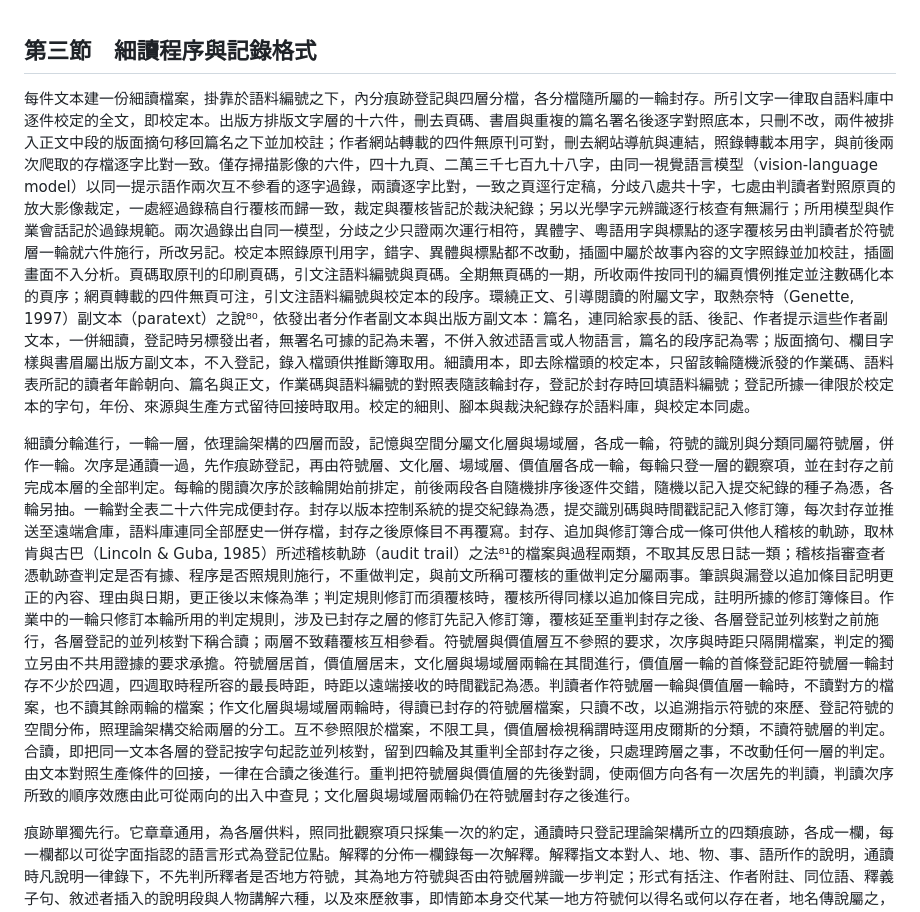
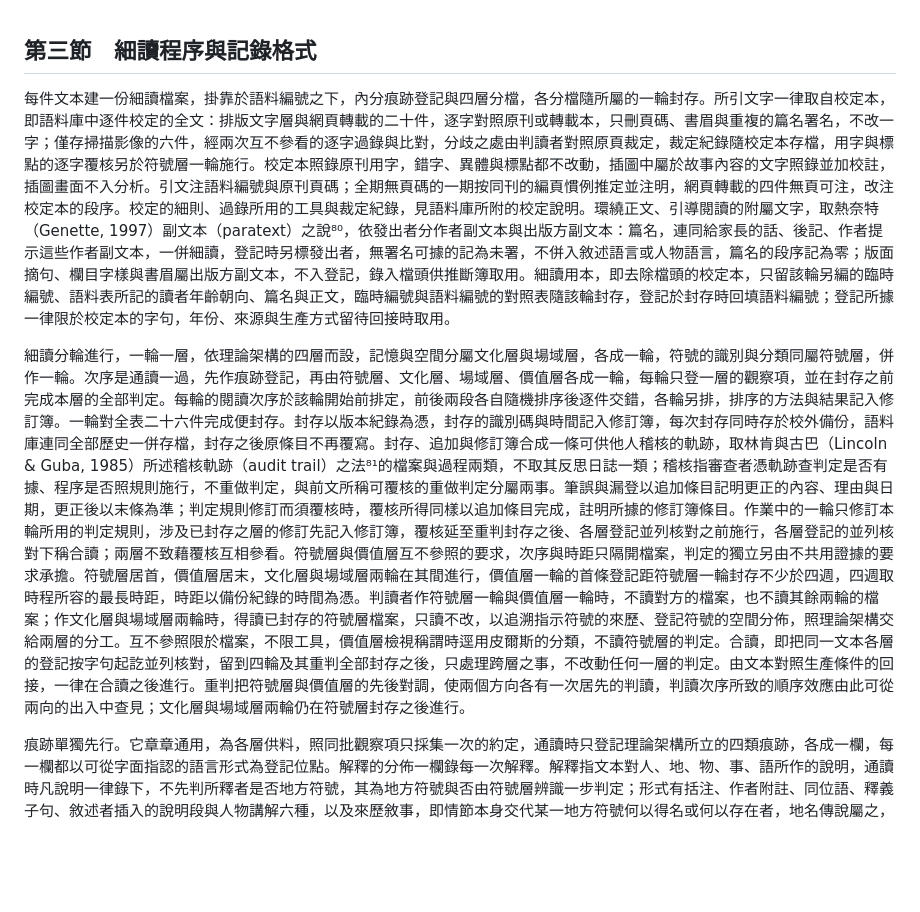
Before and after one commit to loulengzan-sudo/my-first-project, a Markdown page: 第三章_第三節_細讀程序與記錄格式.md, the part around one of its changes. Rendered like a GitHub page; blank space fills up the shorter version.

```diff
--- a/第三章_第三節_細讀程序與記錄格式.md
+++ b/第三章_第三節_細讀程序與記錄格式.md
@@ -1,8 +1,8 @@
 ## 第三節　細讀程序與記錄格式
 
-每件文本建一份細讀檔案，掛靠於語料編號之下，內分痕跡登記與四層分檔，各分檔隨所屬的一輪封存。所引文字一律取自語料庫中逐件校定的全文，即校定本。出版方排版文字層的十六件，刪去頁碼、書眉與重複的篇名署名後逐字對照底本，只刪不改，兩件被排入正文中段的版面摘句移回篇名之下並加校註；作者網站轉載的四件無原刊可對，刪去網站導航與連結，照錄轉載本用字，與前後兩次爬取的存檔逐字比對一致。僅存掃描影像的六件，四十九頁、二萬三千七百九十八字，由同一視覺語言模型（vision-language model）以同一提示語作兩次互不參看的逐字過錄，兩讀逐字比對，一致之頁逕行定稿，分歧八處共十字，七處由判讀者對照原頁的放大影像裁定，一處經過錄稿自行覆核而歸一致，裁定與覆核皆記於裁決紀錄；另以光學字元辨識逐行核查有無漏行；所用模型與作業會話記於過錄規範。兩次過錄出自同一模型，分歧之少只證兩次運行相符，異體字、粵語用字與標點的逐字覆核另由判讀者於符號層一輪就六件施行，所改另記。校定本照錄原刊用字，錯字、異體與標點都不改動，插圖中屬於故事內容的文字照錄並加校註，插圖畫面不入分析。頁碼取原刊的印刷頁碼，引文注語料編號與頁碼。全期無頁碼的一期，所收兩件按同刊的編頁慣例推定並注數碼化本的頁序；網頁轉載的四件無頁可注，引文注語料編號與校定本的段序。環繞正文、引導閱讀的附屬文字，取熱奈特（Genette, 1997）副文本（paratext）之說⁸⁰，依發出者分作者副文本與出版方副文本：篇名，連同給家長的話、後記、作者提示這些作者副文本，一併細讀，登記時另標發出者，無署名可據的記為未署，不併入敘述語言或人物語言，篇名的段序記為零；版面摘句、欄目字樣與書眉屬出版方副文本，不入登記，錄入檔頭供推斷簿取用。細讀用本，即去除檔頭的校定本，只留該輪隨機派發的作業碼、語料表所記的讀者年齡朝向、篇名與正文，作業碼與語料編號的對照表隨該輪封存，登記於封存時回填語料編號；登記所據一律限於校定本的字句，年份、來源與生產方式留待回接時取用。校定的細則、腳本與裁決紀錄存於語料庫，與校定本同處。
+每件文本建一份細讀檔案，掛靠於語料編號之下，內分痕跡登記與四層分檔，各分檔隨所屬的一輪封存。所引文字一律取自校定本，即語料庫中逐件校定的全文：排版文字層與網頁轉載的二十件，逐字對照原刊或轉載本，只刪頁碼、書眉與重複的篇名署名，不改一字；僅存掃描影像的六件，經兩次互不參看的逐字過錄與比對，分歧之處由判讀者對照原頁裁定，裁定紀錄隨校定本存檔，用字與標點的逐字覆核另於符號層一輪施行。校定本照錄原刊用字，錯字、異體與標點都不改動，插圖中屬於故事內容的文字照錄並加校註，插圖畫面不入分析。引文注語料編號與原刊頁碼；全期無頁碼的一期按同刊的編頁慣例推定並注明，網頁轉載的四件無頁可注，改注校定本的段序。校定的細則、過錄所用的工具與裁定紀錄，見語料庫所附的校定說明。環繞正文、引導閱讀的附屬文字，取熱奈特（Genette, 1997）副文本（paratext）之說⁸⁰，依發出者分作者副文本與出版方副文本：篇名，連同給家長的話、後記、作者提示這些作者副文本，一併細讀，登記時另標發出者，無署名可據的記為未署，不併入敘述語言或人物語言，篇名的段序記為零；版面摘句、欄目字樣與書眉屬出版方副文本，不入登記，錄入檔頭供推斷簿取用。細讀用本，即去除檔頭的校定本，只留該輪另編的臨時編號、語料表所記的讀者年齡朝向、篇名與正文，臨時編號與語料編號的對照表隨該輪封存，登記於封存時回填語料編號；登記所據一律限於校定本的字句，年份、來源與生產方式留待回接時取用。
 
-細讀分輪進行，一輪一層，依理論架構的四層而設，記憶與空間分屬文化層與場域層，各成一輪，符號的識別與分類同屬符號層，併作一輪。次序是通讀一過，先作痕跡登記，再由符號層、文化層、場域層、價值層各成一輪，每輪只登一層的觀察項，並在封存之前完成本層的全部判定。每輪的閱讀次序於該輪開始前排定，前後兩段各自隨機排序後逐件交錯，隨機以記入提交紀錄的種子為憑，各輪另抽。一輪對全表二十六件完成便封存。封存以版本控制系統的提交紀錄為憑，提交識別碼與時間戳記記入修訂簿，每次封存並推送至遠端倉庫，語料庫連同全部歷史一併存檔，封存之後原條目不再覆寫。封存、追加與修訂簿合成一條可供他人稽核的軌跡，取林肯與古巴（Lincoln & Guba, 1985）所述稽核軌跡（audit trail）之法⁸¹的檔案與過程兩類，不取其反思日誌一類；稽核指審查者憑軌跡查判定是否有據、程序是否照規則施行，不重做判定，與前文所稱可覆核的重做判定分屬兩事。筆誤與漏登以追加條目記明更正的內容、理由與日期，更正後以末條為準；判定規則修訂而須覆核時，覆核所得同樣以追加條目完成，註明所據的修訂簿條目。作業中的一輪只修訂本輪所用的判定規則，涉及已封存之層的修訂先記入修訂簿，覆核延至重判封存之後、各層登記並列核對之前施行，各層登記的並列核對下稱合讀；兩層不致藉覆核互相參看。符號層與價值層互不參照的要求，次序與時距只隔開檔案，判定的獨立另由不共用證據的要求承擔。符號層居首，價值層居末，文化層與場域層兩輪在其間進行，價值層一輪的首條登記距符號層一輪封存不少於四週，四週取時程所容的最長時距，時距以遠端接收的時間戳記為憑。判讀者作符號層一輪與價值層一輪時，不讀對方的檔案，也不讀其餘兩輪的檔案；作文化層與場域層兩輪時，得讀已封存的符號層檔案，只讀不改，以追溯指示符號的來歷、登記符號的空間分佈，照理論架構交給兩層的分工。互不參照限於檔案，不限工具，價值層檢視稱謂時逕用皮爾斯的分類，不讀符號層的判定。合讀，即把同一文本各層的登記按字句起訖並列核對，留到四輪及其重判全部封存之後，只處理跨層之事，不改動任何一層的判定。由文本對照生產條件的回接，一律在合讀之後進行。重判把符號層與價值層的先後對調，使兩個方向各有一次居先的判讀，判讀次序所致的順序效應由此可從兩向的出入中查見；文化層與場域層兩輪仍在符號層封存之後進行。
+細讀分輪進行，一輪一層，依理論架構的四層而設，記憶與空間分屬文化層與場域層，各成一輪，符號的識別與分類同屬符號層，併作一輪。次序是通讀一過，先作痕跡登記，再由符號層、文化層、場域層、價值層各成一輪，每輪只登一層的觀察項，並在封存之前完成本層的全部判定。每輪的閱讀次序於該輪開始前排定，前後兩段各自隨機排序後逐件交錯，各輪另排，排序的方法與結果記入修訂簿。一輪對全表二十六件完成便封存。封存以版本紀錄為憑，封存的識別碼與時間記入修訂簿，每次封存同時存於校外備份，語料庫連同全部歷史一併存檔，封存之後原條目不再覆寫。封存、追加與修訂簿合成一條可供他人稽核的軌跡，取林肯與古巴（Lincoln & Guba, 1985）所述稽核軌跡（audit trail）之法⁸¹的檔案與過程兩類，不取其反思日誌一類；稽核指審查者憑軌跡查判定是否有據、程序是否照規則施行，不重做判定，與前文所稱可覆核的重做判定分屬兩事。筆誤與漏登以追加條目記明更正的內容、理由與日期，更正後以末條為準；判定規則修訂而須覆核時，覆核所得同樣以追加條目完成，註明所據的修訂簿條目。作業中的一輪只修訂本輪所用的判定規則，涉及已封存之層的修訂先記入修訂簿，覆核延至重判封存之後、各層登記並列核對之前施行，各層登記的並列核對下稱合讀；兩層不致藉覆核互相參看。符號層與價值層互不參照的要求，次序與時距只隔開檔案，判定的獨立另由不共用證據的要求承擔。符號層居首，價值層居末，文化層與場域層兩輪在其間進行，價值層一輪的首條登記距符號層一輪封存不少於四週，四週取時程所容的最長時距，時距以備份紀錄的時間為憑。判讀者作符號層一輪與價值層一輪時，不讀對方的檔案，也不讀其餘兩輪的檔案；作文化層與場域層兩輪時，得讀已封存的符號層檔案，只讀不改，以追溯指示符號的來歷、登記符號的空間分佈，照理論架構交給兩層的分工。互不參照限於檔案，不限工具，價值層檢視稱謂時逕用皮爾斯的分類，不讀符號層的判定。合讀，即把同一文本各層的登記按字句起訖並列核對，留到四輪及其重判全部封存之後，只處理跨層之事，不改動任何一層的判定。由文本對照生產條件的回接，一律在合讀之後進行。重判把符號層與價值層的先後對調，使兩個方向各有一次居先的判讀，判讀次序所致的順序效應由此可從兩向的出入中查見；文化層與場域層兩輪仍在符號層封存之後進行。
 
 痕跡單獨先行。它章章通用，為各層供料，照同批觀察項只採集一次的約定，通讀時只登記理論架構所立的四類痕跡，各成一欄，每一欄都以可從字面指認的語言形式為登記位點。解釋的分佈一欄錄每一次解釋。解釋指文本對人、地、物、事、語所作的說明，通讀時凡說明一律錄下，不先判所釋者是否地方符號，其為地方符號與否由符號層辨識一步判定；形式有括注、作者附註、同位語、釋義子句、敘述者插入的說明段與人物講解六種，以及來歷敘事，即情節本身交代某一地方符號何以得名或何以存在者，地名傳說屬之，起訖記來歷所跨的段序，解釋者記為敘述者，受解釋者依敘述人稱判定。每處記其形式，記被解釋事項的字串，記解釋者，人物解釋的連同文本給他的稱謂與角色名詞，記受解釋者及其身份，故事中的本地兒童、外來者、成人，或敘述者直接向讀者與副文本向成人讀者發話。對齊的安排一欄循視點標記登記，錄敘述者對讀者的招呼與提問，感知動詞與心理動詞所在的字句，只見、原來、心想這些轉入人物視點的詞語，逐處記該處的聚焦人物，全篇的敘述人稱與聚焦人物的轉換處另記一行。共識的清單一欄的位點分兩類。一類取列文森（Levinson, 1983）所界定的預設（presupposition）觸發語⁸²，即所含命題在否定與疑問之下仍然成立的語言形式，取其事實動詞、狀態變化動詞、反覆副詞與反事實條件句所在的字句，定指描述因過於密集，不作位點。另一類是把判斷標為不言自明的語氣副詞與句式，當然、自然、本來、畢竟、難怪、誰不知與連⋯都、也不全部之屬，不在列文森所列之內，為按中文另立的位點，所標的是判斷而非命題的既定，讓步用法不錄。兩類連同無引述來源的全稱判斷句，一律錄下，只記位點與字句，每條並記出自敘述語言、人物語言還是副文本，第一人稱敘述中出自敘述者之口的另標，並記敘述者其後有無自行改口；辯護之有無由價值層判定，痕跡欄不記。位置的來歷一欄錄每一位發話者、被引述者與只被談論者。登記須動用語境考察所得的知識，但只登記、不裁決。某物不加解釋、某一價值不經辯護的判定須在對照名單上作出，屬判讀，由各層在本輪依己方的判定規則作出。痕跡登記對全表完成即先行封存，各輪作業中發現的遺漏記入修訂簿，待重判封存之後以追加條目補入。各輪的取用範圍事先劃定，符號層、文化層與場域層三輪取解釋的分佈與對齊的安排兩欄，價值層一輪取全部四欄，每輪只讀文本與本層獲准取用的痕跡欄。兩層讀的是同一份封存版本，價值層一輪無從經由它讀到符號層的判定。每一條登記另記所取用的痕跡編號，兩層的登記若取用同一條痕跡，即使落在不同字句上，合讀時也視同共用的證據。兩層同向並存的判定所憑，價值層取評價語言與獎懲的落點，符號層取並置組合及其第二系統之判；解釋的分佈一欄因兩層共取，不得單獨充任任一方之證，只作各層判定的輔證，共用證據如何計賬，由判定規則寫定。
 
```
Also changed, not shown: other parts of 第三章_第三節_細讀程序與記錄格式.md (+2 -2 lines), 附錄_語料校定說明.md (added, +24 -0 lines).
